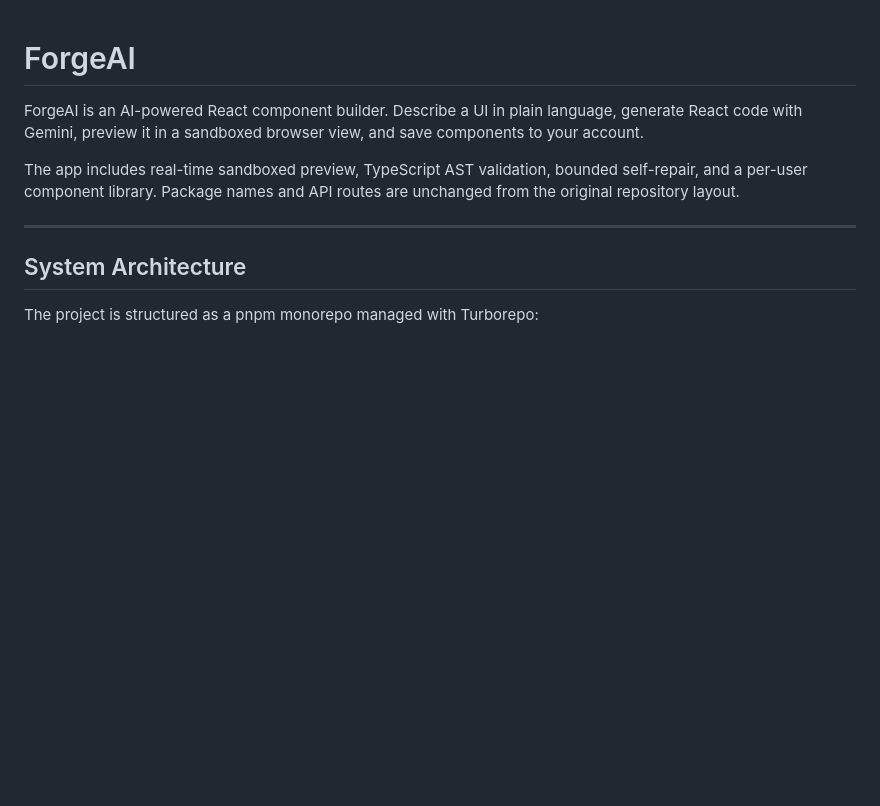
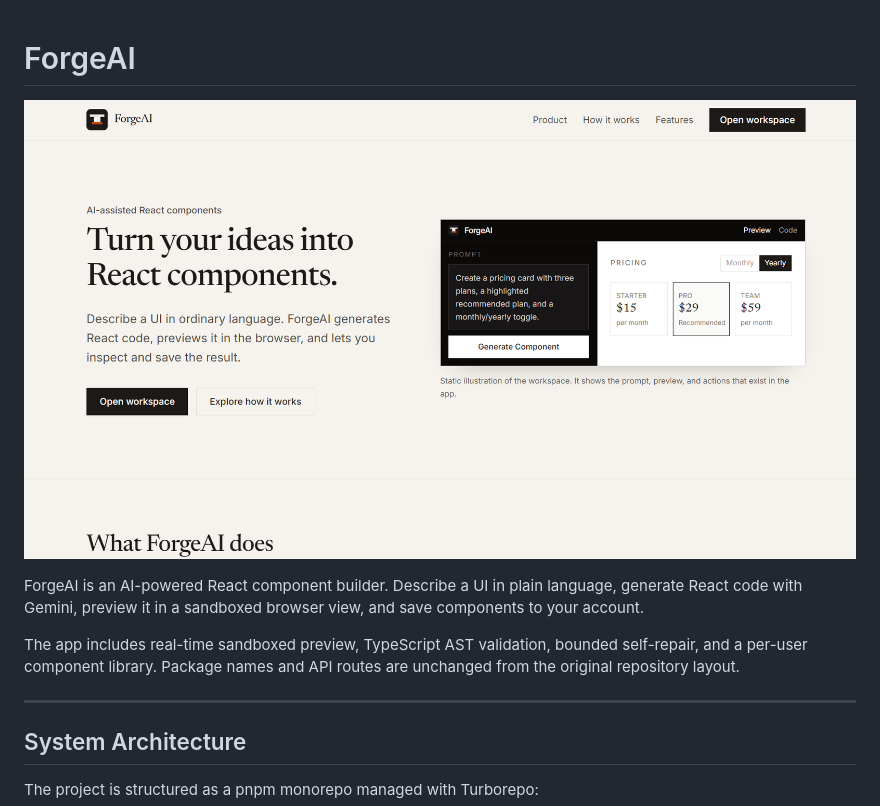
Before and after one commit to StackedByAdit/AI_Component_Builder, a Markdown page: README.md, the part around the change. GitHub-like rendering; pictures changed too: assets/hero-preview.png (added); blank space fills up the shorter version.

Commit message:
docs(readme): add hero preview screenshot

```diff
--- a/README.md
+++ b/README.md
@@ -1,4 +1,6 @@
 # ForgeAI
+
+![ForgeAI Preview](assets/hero-preview.png)
 
 ForgeAI is an AI-powered React component builder. Describe a UI in plain language, generate React code with Gemini, preview it in a sandboxed browser view, and save components to your account.
 
```
